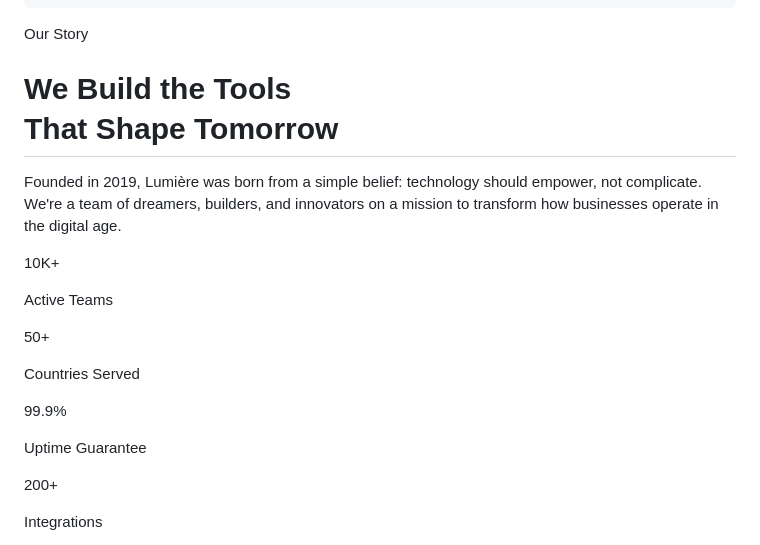
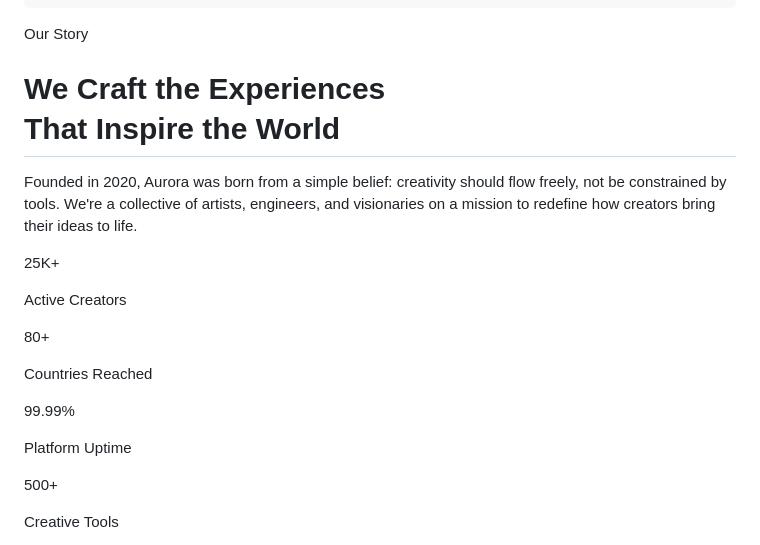
Before and after one commit to thinylim/webdemo, a Markdown page: index.md, the part around one of its changes. Drawn GitHub-style.

```diff
--- a/index.md
+++ b/index.md
@@ -50,12 +50,12 @@
           <span class="text-muted-foreground">Our Story</span>
         </div>
         <h1 class="text-4xl sm:text-5xl lg:text-6xl font-bold tracking-tight leading-tight">
-          We Build the
-          <span class="bg-gradient-to-r from-primary to-accent bg-clip-text text-transparent"> Tools</span>
-          <br>That Shape Tomorrow
+          We Craft the
+          <span class="bg-gradient-to-r from-primary to-accent bg-clip-text text-transparent"> Experiences</span>
+          <br>That Inspire the World
         </h1>
         <p class="text-lg text-muted-foreground max-w-2xl mx-auto leading-relaxed">
-          Founded in 2019, Lumière was born from a simple belief: technology should empower, not complicate. We're a team of dreamers, builders, and innovators on a mission to transform how businesses operate in the digital age.
+          Founded in 2020, Aurora was born from a simple belief: creativity should flow freely, not be constrained by tools. We're a collective of artists, engineers, and visionaries on a mission to redefine how creators bring their ideas to life.
         </p>
       </div>
     </div>
@@ -65,20 +65,20 @@
     <div class="max-w-7xl mx-auto px-4 sm:px-6 lg:px-8 py-16">
       <div class="grid grid-cols-2 md:grid-cols-4 gap-8">
         <div class="text-center space-y-2">
-          <p class="text-3xl sm:text-4xl font-bold bg-gradient-to-r from-primary to-accent bg-clip-text text-transparent">10K+</p>
-          <p class="text-sm text-muted-foreground">Active Teams</p>
+          <p class="text-3xl sm:text-4xl font-bold bg-gradient-to-r from-primary to-accent bg-clip-text text-transparent">25K+</p>
+          <p class="text-sm text-muted-foreground">Active Creators</p>
         </div>
         <div class="text-center space-y-2">
-          <p class="text-3xl sm:text-4xl font-bold bg-gradient-to-r from-primary to-accent bg-clip-text text-transparent">50+</p>
-          <p class="text-sm text-muted-foreground">Countries Served</p>
+          <p class="text-3xl sm:text-4xl font-bold bg-gradient-to-r from-primary to-accent bg-clip-text text-transparent">80+</p>
+          <p class="text-sm text-muted-foreground">Countries Reached</p>
         </div>
         <div class="text-center space-y-2">
-          <p class="text-3xl sm:text-4xl font-bold bg-gradient-to-r from-primary to-accent bg-clip-text text-transparent">99.9%</p>
-          <p class="text-sm text-muted-foreground">Uptime Guarantee</p>
+          <p class="text-3xl sm:text-4xl font-bold bg-gradient-to-r from-primary to-accent bg-clip-text text-transparent">99.99%</p>
+          <p class="text-sm text-muted-foreground">Platform Uptime</p>
         </div>
         <div class="text-center space-y-2">
-          <p class="text-3xl sm:text-4xl font-bold bg-gradient-to-r from-primary to-accent bg-clip-text text-transparent">200+</p>
-          <p class="text-sm text-muted-foreground">Integrations</p>
+          <p class="text-3xl sm:text-4xl font-bold bg-gradient-to-r from-primary to-accent bg-clip-text text-transparent">500+</p>
+          <p class="text-sm text-muted-foreground">Creative Tools</p>
         </div>
       </div>
     </div>
```
Also changed, not shown: other parts of index.md (+30 -30 lines).
